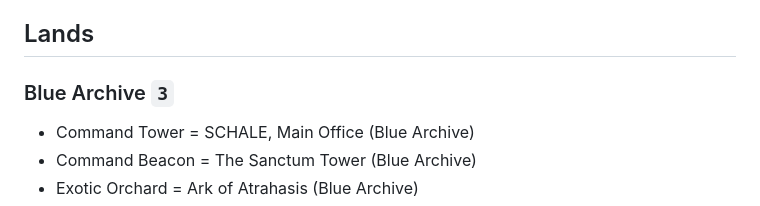
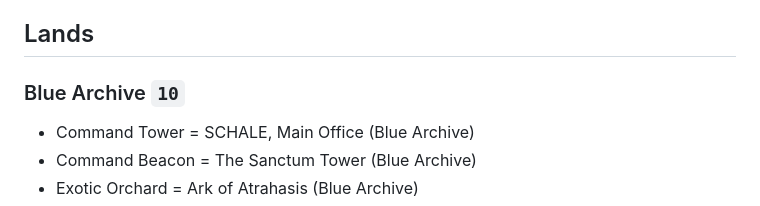
Before and after one commit to DarkSerpent/LechugaPod, a Markdown page: README.md, the part around the change. GitHub-like rendering.

```diff
--- a/README.md
+++ b/README.md
@@ -86,7 +86,7 @@ Currently at over `100` cards. Sorted alphabetically by series, with the content
 * Fellwar Stone = Kourindou's Curios (Touhou Project)
 
 ## Lands
-### Blue Archive `3`
+### Blue Archive `10`
 * Command Tower = SCHALE, Main Office (Blue Archive)
 * Command Beacon = The Sanctum Tower (Blue Archive)
 * Exotic Orchard = Ark of Atrahasis (Blue Archive)
```
